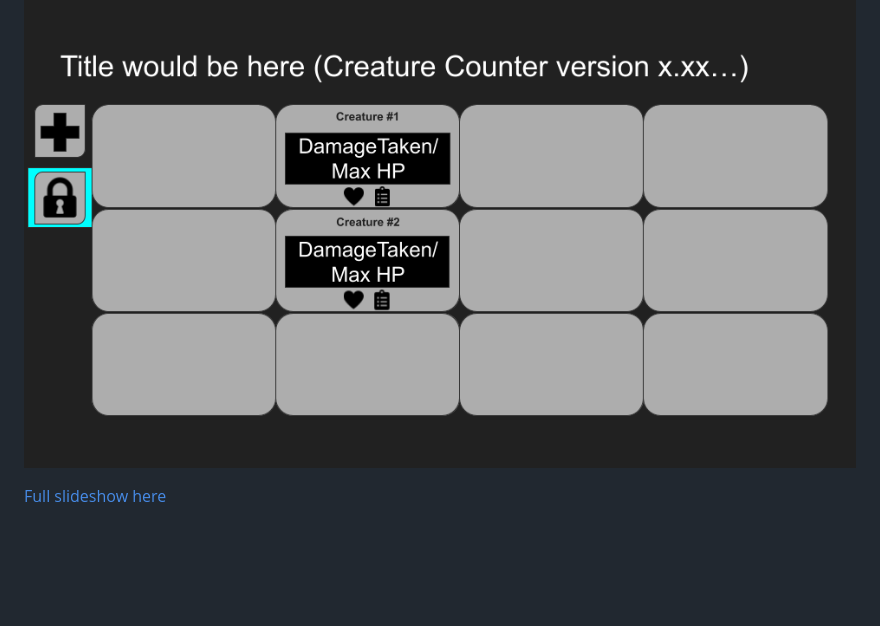
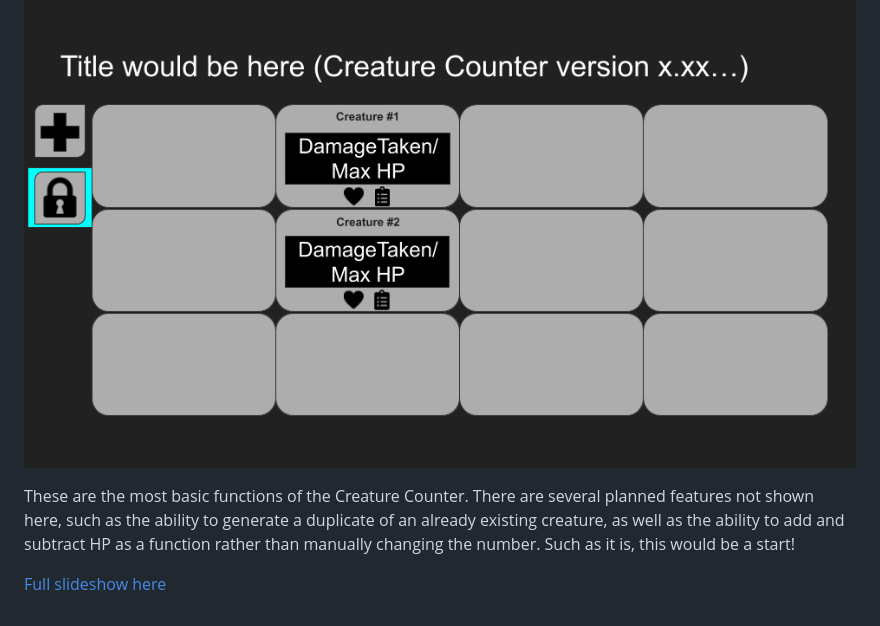
Before and after one commit to Baracuta/DnD-Creature-Counter, a Markdown page: README.md, the part around the change. Drawn GitHub-style; blank space fills up the shorter version.

Commit message:
Small disclaimer at the end of the ReadMe

```diff
--- a/README.md
+++ b/README.md
@@ -58,4 +58,6 @@ I love playing D&D, both as an Adventurer and as the Dungeon Master. When I'm DM
 9.When the unlock button is clicked, it returns to the lock symbol and the backfill of the boxes change. Once again, they will be locked in their positions.
 <img src="Visual Resources/DnD Creature Counter 9.png">
 
+These are the most basic functions of the Creature Counter. There are several planned features not shown here, such as the ability to generate a duplicate of an already existing creature, as well as the ability to add and subtract HP as a function rather than manually changing the number. Such as it is, this would be a start!
+
   [Full slideshow here](<Visual Resources/DnD Creature Counter Plan.pdf>)
```
